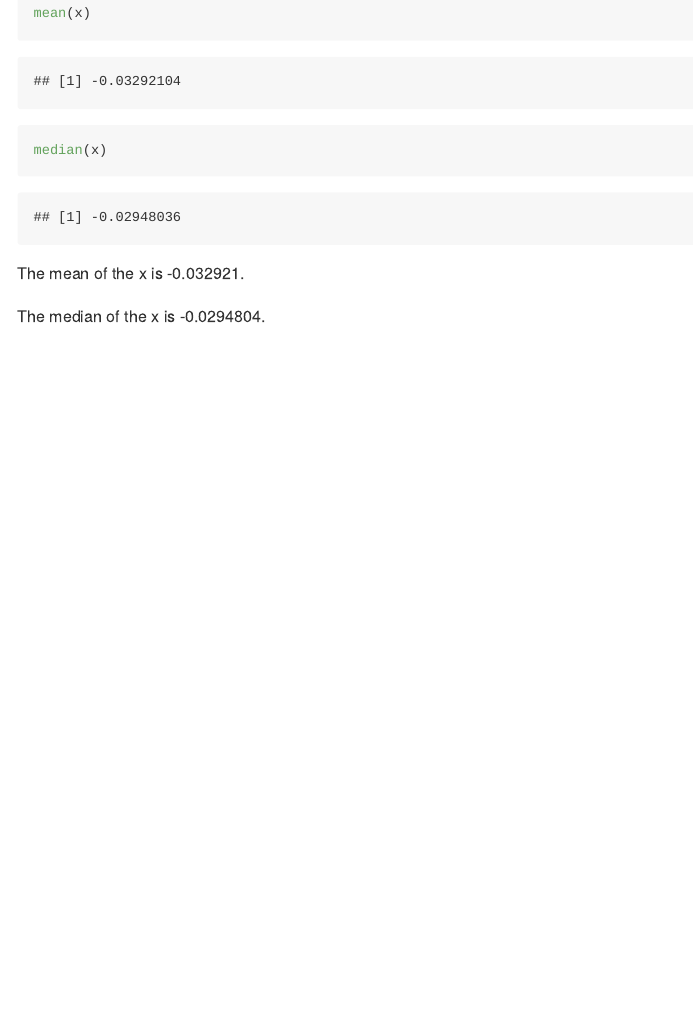
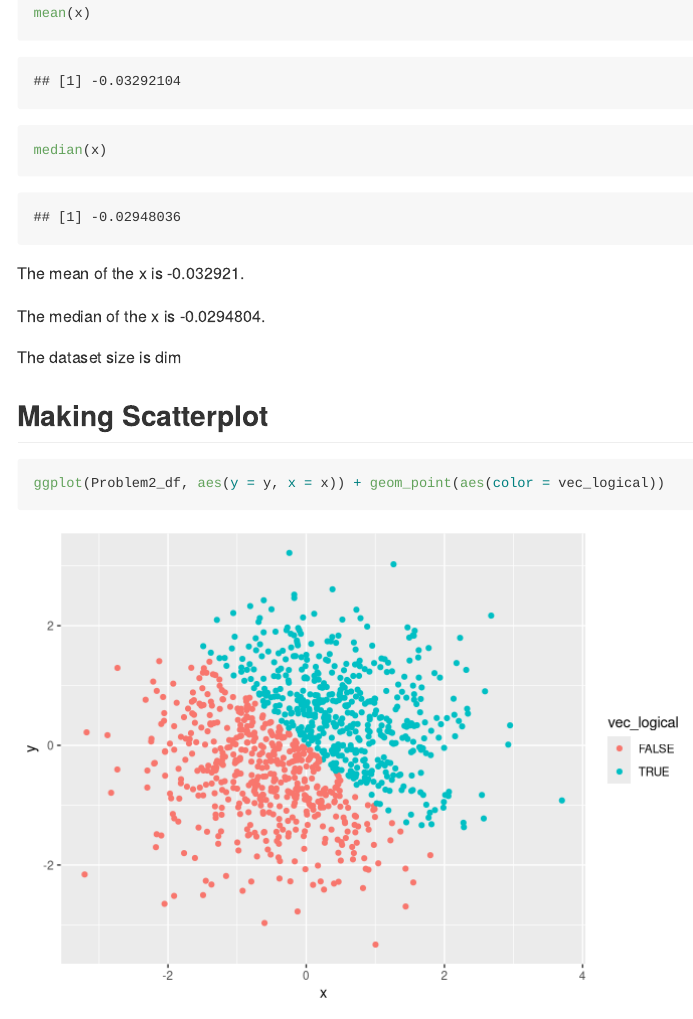
Before and after one commit to bjl21500/P8105_HW1_bjl2150, an R Markdown document (P8105_HW1_BJL2150.Rmd): the page in a window 1100 px wide, from 3710 px down. Rendered offline with R 4.5, knitr and Pandoc, with nearby package versions; code that draws random numbers runs with fixed seeds of ours.

Commit message:
Making the scatterplot for problem 2.

````diff
--- a/P8105_HW1_BJL2150.Rmd
+++ b/P8105_HW1_BJL2150.Rmd
@@ -141,3 +141,10 @@ median(x)
 The mean of the x is `r mean(x)`.
 
 The median of the x is `r median(x)`.
+
+The dataset size is dim
+
+## Making Scatterplot
+```{r}
+ggplot(Problem2_df, aes(y = y, x = x)) + geom_point(aes(color = vec_logical))
+```
````
Also changed, not shown: P8105_HW1_BJL2150.md, 1 other file.
